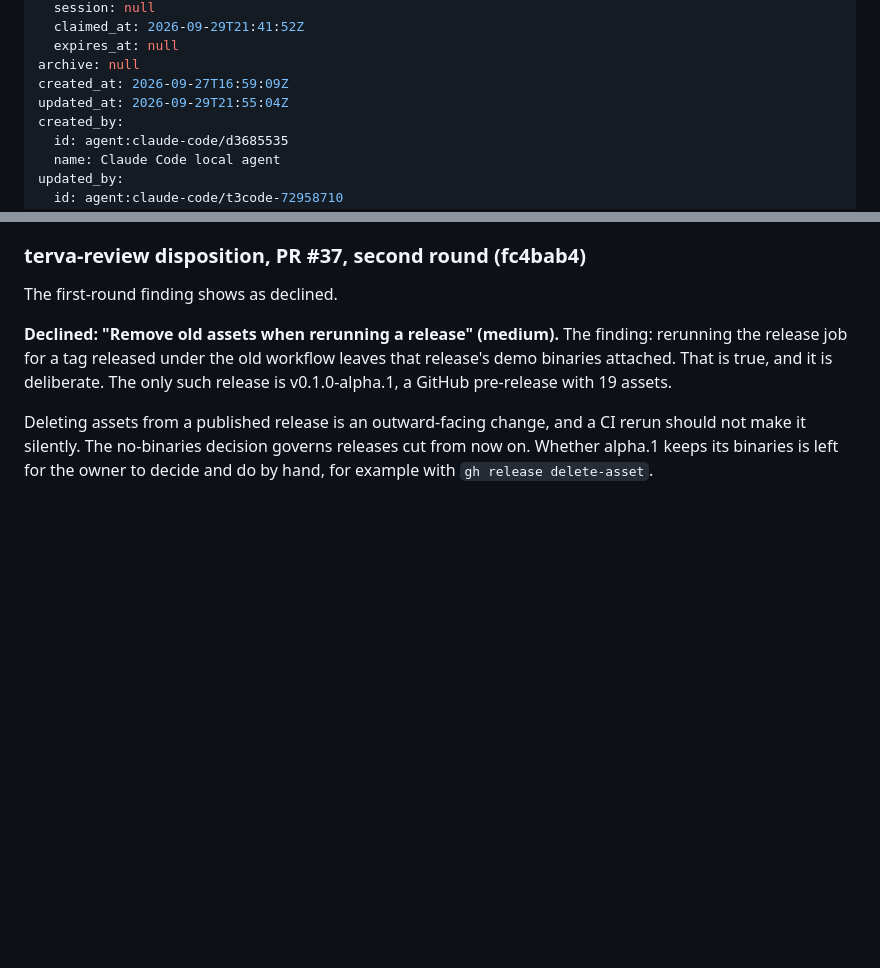
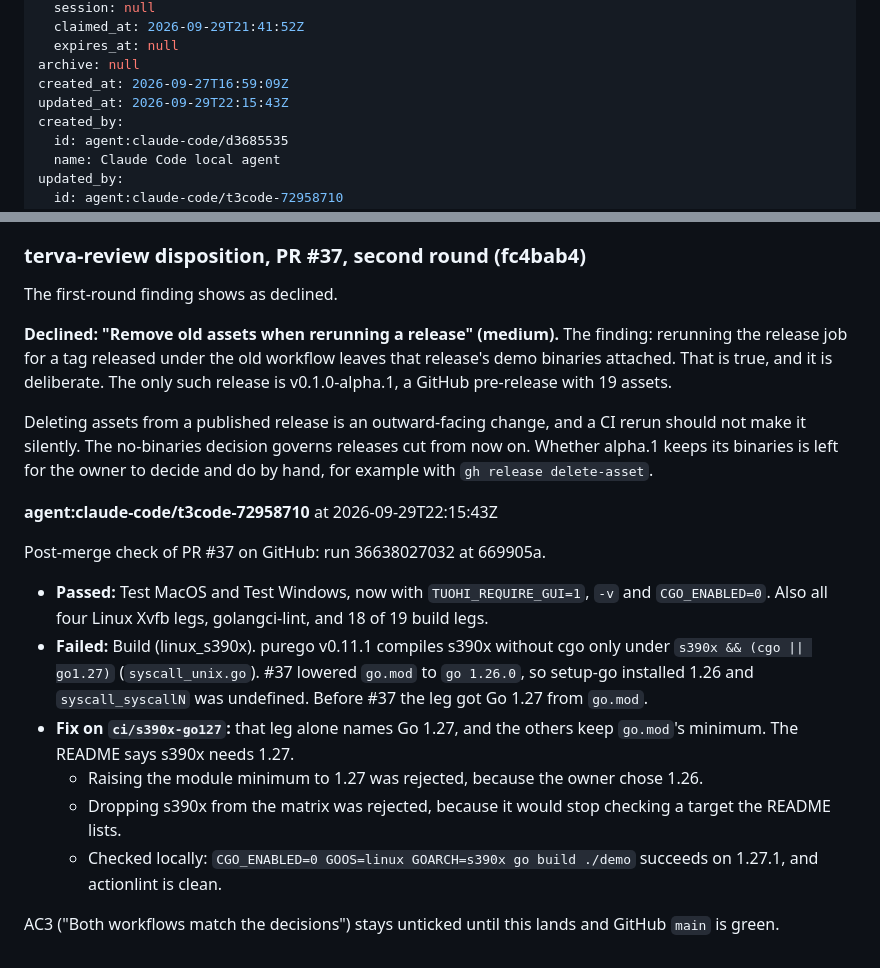
Before and after one commit to terva-sh/tuohi, a Markdown page: .tickets/tickets/TKT-01M3HWWRXMN56AG2GNC3M92GWZ.md, 2 parts joined by grey strips. Drawn GitHub-style; blank space fills up the shorter version.

Commit message:
TKT-01M3HWWRXMN56AG2GNC3M92GWZ Decide tuohi's support tiers and make CI match them: post-merge s390x failure
Co-Authored-By: Claude Opus 5.5 (1M context) <noreply@anthropic.com>

```diff
--- a/.tickets/tickets/TKT-01M3HWWRXMN56AG2GNC3M92GWZ.md
+++ b/.tickets/tickets/TKT-01M3HWWRXMN56AG2GNC3M92GWZ.md
@@ -29,7 +29,7 @@ claim:
   expires_at: null
 archive: null
 created_at: 2026-09-27T16:59:09Z
-updated_at: 2026-09-29T21:55:04Z
+updated_at: 2026-09-29T22:15:43Z
 created_by:
   id: agent:claude-code/d3685535
   name: Claude Code local agent
@@ -157,3 +157,16 @@ The first-round finding shows as declined.
 **Declined: "Remove old assets when rerunning a release" (medium).** The finding: rerunning the release job for a tag released under the old workflow leaves that release's demo binaries attached. That is true, and it is deliberate. The only such release is v0.1.0-alpha.1, a GitHub pre-release with 19 assets.
 
 Deleting assets from a published release is an outward-facing change, and a CI rerun should not make it silently. The no-binaries decision governs releases cut from now on. Whether alpha.1 keeps its binaries is left for the owner to decide and do by hand, for example with `gh release delete-asset`.
+
+**agent:claude-code/t3code-72958710** at 2026-09-29T22:15:43Z
+
+Post-merge check of PR #37 on GitHub: run 36638027032 at 669905a.
+
+- **Passed:** Test MacOS and Test Windows, now with `TUOHI_REQUIRE_GUI=1`, `-v` and `CGO_ENABLED=0`. Also all four Linux Xvfb legs, golangci-lint, and 18 of 19 build legs.
+- **Failed:** Build (linux_s390x). purego v0.11.1 compiles s390x without cgo only under `s390x && (cgo || go1.27)` (`syscall_unix.go`). #37 lowered `go.mod` to `go 1.26.0`, so setup-go installed 1.26 and `syscall_syscallN` was undefined. Before #37 the leg got Go 1.27 from `go.mod`.
+- **Fix on `ci/s390x-go127`:** that leg alone names Go 1.27, and the others keep `go.mod`'s minimum. The README says s390x needs 1.27.
+  - Raising the module minimum to 1.27 was rejected, because the owner chose 1.26.
+  - Dropping s390x from the matrix was rejected, because it would stop checking a target the README lists.
+  - Checked locally: `CGO_ENABLED=0 GOOS=linux GOARCH=s390x go build ./demo` succeeds on 1.27.1, and actionlint is clean.
+
+AC3 ("Both workflows match the decisions") stays unticked until this lands and GitHub `main` is green.
```
